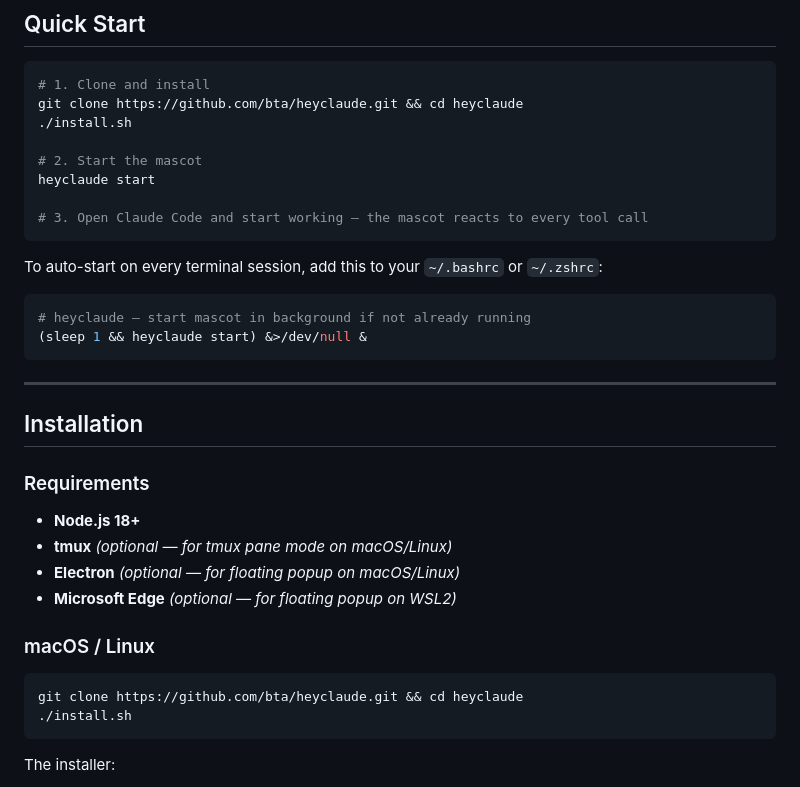
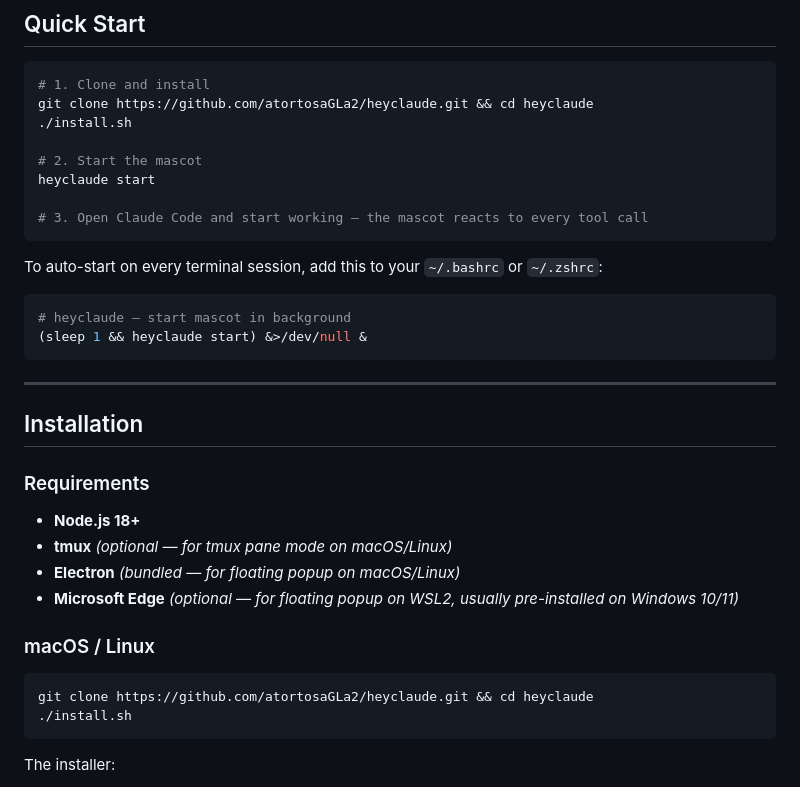
Before and after one commit to atortosaGLa2/heyclaude, a Markdown page: README.md, the part around one of its changes. GitHub-like rendering.

````diff
--- a/README.md
+++ b/README.md
@@ -43,7 +43,7 @@ The auto-selection order is: **Electron → tmux → standalone**. You can overr
 
 ```bash
 # 1. Clone and install
-git clone https://github.com/bta/heyclaude.git && cd heyclaude
+git clone https://github.com/atortosaGLa2/heyclaude.git && cd heyclaude
 ./install.sh
 
 # 2. Start the mascot
@@ -55,7 +55,7 @@ heyclaude start
 To auto-start on every terminal session, add this to your `~/.bashrc` or `~/.zshrc`:
 
 ```bash
-# heyclaude — start mascot in background if not already running
+# heyclaude — start mascot in background
 (sleep 1 && heyclaude start) &>/dev/null &
 ```
 
@@ -67,13 +67,13 @@ To auto-start on every terminal session, add this to your `~/.bashrc` or `~/.zsh
 
 - **Node.js 18+**
 - **tmux** *(optional — for tmux pane mode on macOS/Linux)*
-- **Electron** *(optional — for floating popup on macOS/Linux)*
-- **Microsoft Edge** *(optional — for floating popup on WSL2)*
+- **Electron** *(bundled — for floating popup on macOS/Linux)*
+- **Microsoft Edge** *(optional — for floating popup on WSL2, usually pre-installed on Windows 10/11)*
 
 ### macOS / Linux
 
 ```bash
-git clone https://github.com/bta/heyclaude.git && cd heyclaude
+git clone https://github.com/atortosaGLa2/heyclaude.git && cd heyclaude
 ./install.sh
 ```
 
````
Also changed, not shown: other parts of README.md (+99 -23 lines).
